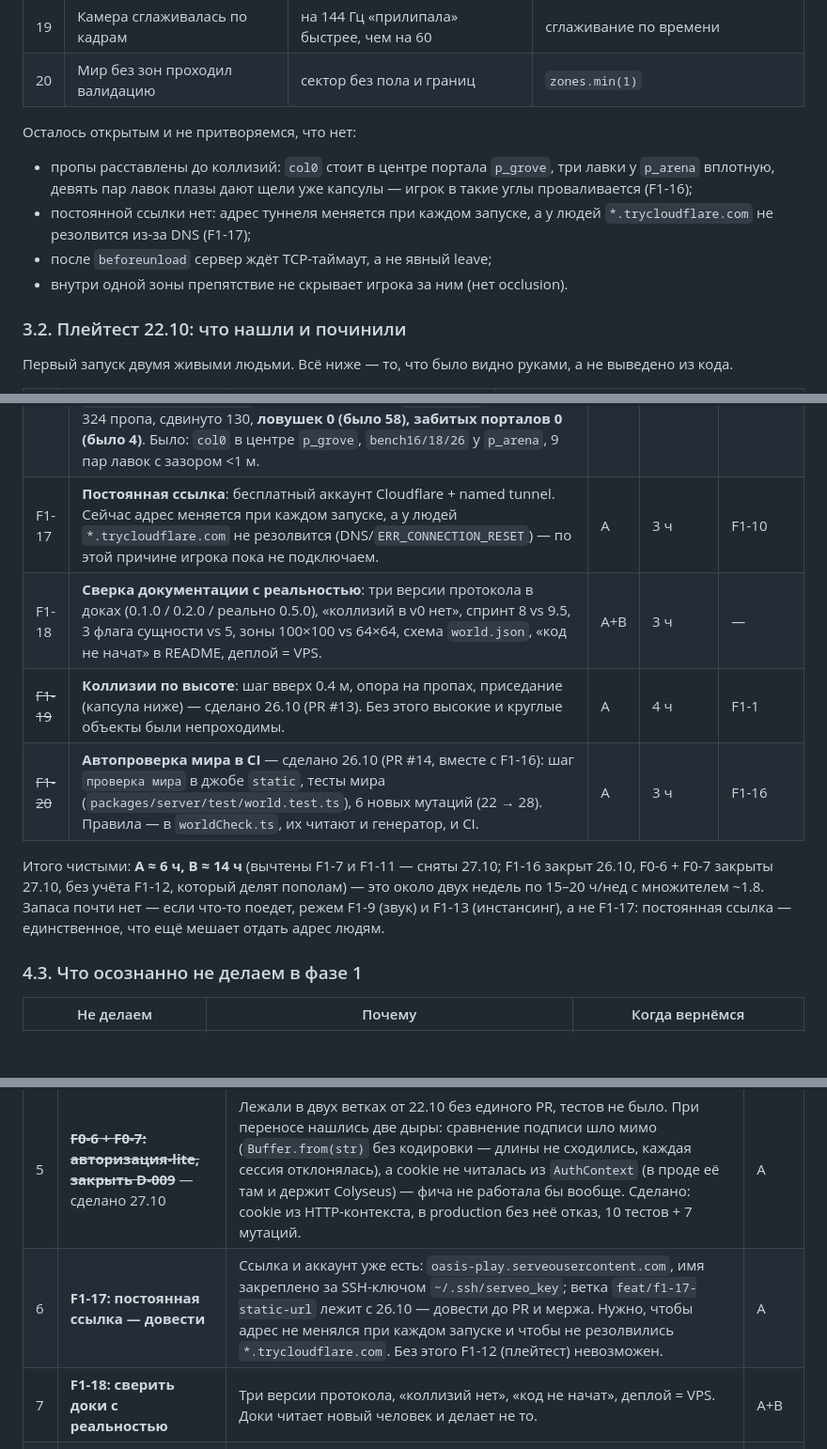
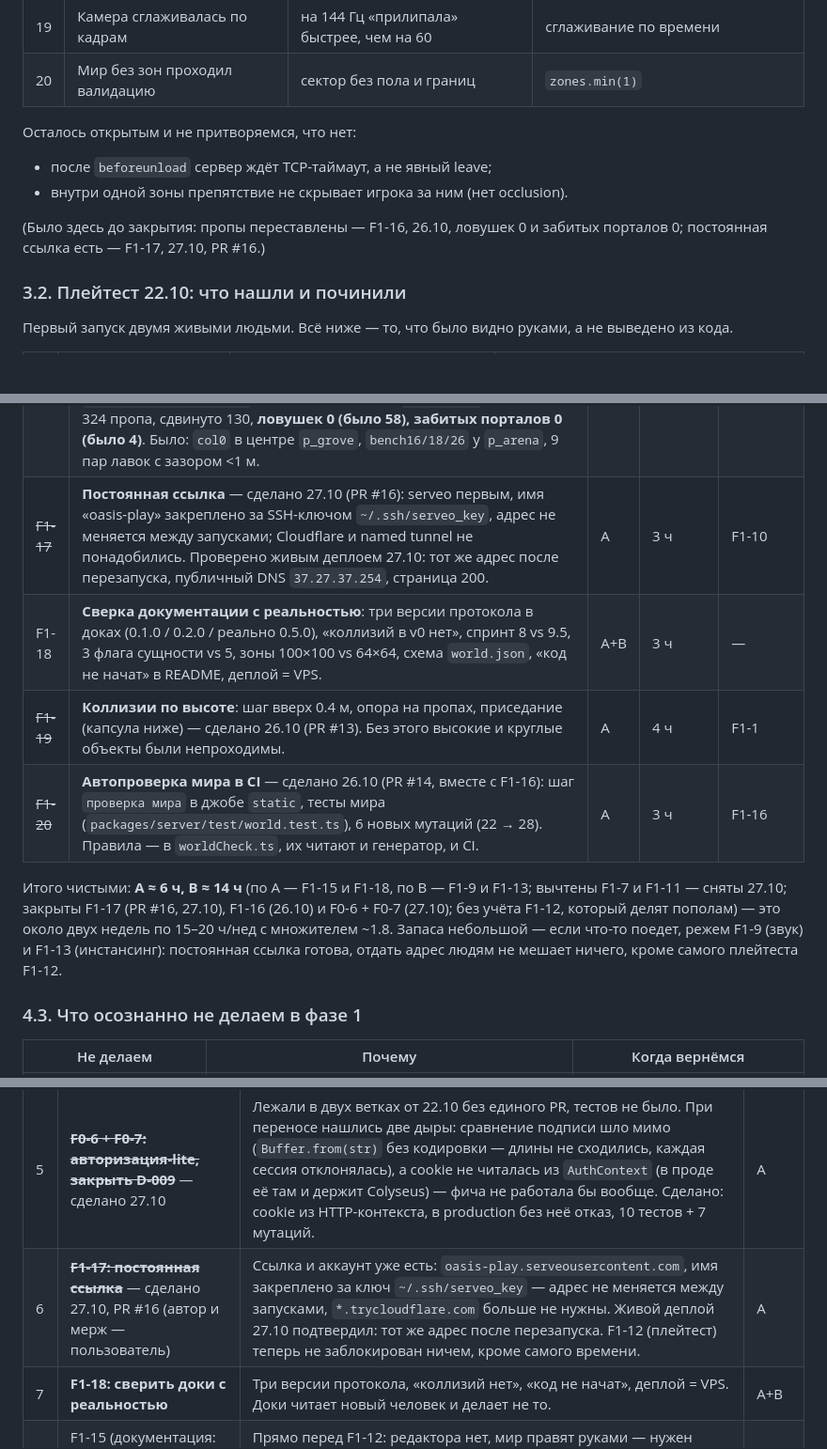
Before and after one commit to xDefox/oasis-core, a Markdown page: docs/11-work-plan.md, 3 parts joined by grey strips. Shown at 94% size. GitHub-like rendering; blank space fills up the shorter version.

Commit message:
docs: F1-17 уже закрыта — план и quickstart приведены к факту (#20)
F1-17 (постоянная ссылка) смержена ещё утром 27.10 (PR #16), но план всё
ещё показывал её открытой и обещал Cloudflare + named tunnel, а в коде
работает serveo с фиксированным именем за SSH-ключом.

- 11-work-plan: §4.2 и §4.4 — F1-17 сделана, следующей идёт F1-18
  (сверить доки), итог по A пересчитан (6 ч = F1-15 + F1-18);
- «Осталось открытым»: убраны две закрытые позиции — F1-16 (пропы
  переставлены 26.10) и F1-17 (ссылка есть);
- 12-quickstart: туннель сначала serveo, а не cloudflare/pinggy; вместо
  «адрес живёт 60 минут» — ссылка постоянна, а при умершем туннеле (502)
  достаточно перезапустить deploy.sh, адрес не изменится.

Проверено живым деплоем 27.10: oasis-play.serveousercontent.com тот же
после перезапуска, публичный DNS 37.27.37.254, страница 200.

```diff
--- a/docs/11-work-plan.md
+++ b/docs/11-work-plan.md
@@ -216,13 +216,11 @@ headless Chromium тремя зондами (`scripts/probes/`), поэтому
 
 Осталось открытым и не притворяемся, что нет:
 
-- пропы расставлены до коллизий: `col0` стоит в центре портала `p_grove`,
-  три лавки у `p_arena` вплотную, девять пар лавок плазы дают щели уже
-  капсулы — игрок в такие углы проваливается (F1-16);
-- постоянной ссылки нет: адрес туннеля меняется при каждом запуске, а у
-  людей `*.trycloudflare.com` не резолвится из-за DNS (F1-17);
 - после `beforeunload` сервер ждёт TCP-таймаут, а не явный leave;
 - внутри одной зоны препятствие не скрывает игрока за ним (нет occlusion).
+
+(Было здесь до закрытия: пропы переставлены — F1-16, 26.10, ловушек 0 и
+забитых порталов 0; постоянная ссылка есть — F1-17, 27.10, PR #16.)
 
 ### 3.2. Плейтест 22.10: что нашли и починили
 
@@ -295,16 +293,18 @@ HTTP-контекста Colyseus и не покрыли тестами. Тепе
 | ~~F1-14~~ | Ограничение частоты `zone_request` — сделано в ревью 21.10 | A | 1 ч | — |
 | F1-15 | Документация: как добавить зону руками (для будущего редактора) | A | 3 ч | — |
 | ~~F1-16~~ | **Мир под коллизии** — сделано 26.10 (PR #14): правила проверки живут в `worldCheck.ts` (зазор между блокирующими пропами ≥1 м либо 0, диск портала свободен, точка прибытия свободна, кольцо спавна чисто), генератор им подчиняется (`repairGaps`), CI гоняет `scripts/world-check.ts` по закоммиченному `world.json`. Итог: 333 → 324 пропа, сдвинуто 130, **ловушек 0 (было 58), забитых порталов 0 (было 4)**. Было: `col0` в центре `p_grove`, `bench16/18/26` у `p_arena`, 9 пар лавок с зазором <1 м. | A | 4 ч | F1-1 |
-| F1-17 | **Постоянная ссылка**: бесплатный аккаунт Cloudflare + named tunnel. Сейчас адрес меняется при каждом запуске, а у людей `*.trycloudflare.com` не резолвится (DNS/`ERR_CONNECTION_RESET`) — по этой причине игрока пока не подключаем. | A | 3 ч | F1-10 |
+| ~~F1-17~~ | **Постоянная ссылка** — сделано 27.10 (PR #16): serveo первым, имя «oasis-play» закреплено за SSH-ключом `~/.ssh/serveo_key`, адрес не меняется между запусками; Cloudflare и named tunnel не понадобились. Проверено живым деплоем 27.10: тот же адрес после перезапуска, публичный DNS `37.27.37.254`, страница 200. | A | 3 ч | F1-10 |
 | F1-18 | **Сверка документации с реальностью**: три версии протокола в доках (0.1.0 / 0.2.0 / реально 0.5.0), «коллизий в v0 нет», спринт 8 vs 9.5, 3 флага сущности vs 5, зоны 100×100 vs 64×64, схема `world.json`, «код не начат» в README, деплой = VPS. | A+B | 3 ч | — |
 | ~~F1-19~~ | **Коллизии по высоте**: шаг вверх 0.4 м, опора на пропах, приседание (капсула ниже) — сделано 26.10 (PR #13). Без этого высокие и круглые объекты были непроходимы. | A | 4 ч | F1-1 |
 | ~~F1-20~~ | **Автопроверка мира в CI** — сделано 26.10 (PR #14, вместе с F1-16): шаг `проверка мира` в джобе `static`, тесты мира (`packages/server/test/world.test.ts`), 6 новых мутаций (22 → 28). Правила — в `worldCheck.ts`, их читают и генератор, и CI. | A | 3 ч | F1-16 |
 
-Итого чистыми: **A ≈ 6 ч, B ≈ 14 ч** (вычтены F1-7 и F1-11 — сняты 27.10;
-F1-16 закрыт 26.10, F0-6 + F0-7 закрыты 27.10, без учёта F1-12, который
-делят пополам) — это около двух недель по 15–20 ч/нед с множителем ~1.8. Запаса почти нет — если что-то
-поедет, режем F1-9 (звук) и F1-13 (инстансинг), а не F1-17: постоянная
-ссылка — единственное, что ещё мешает отдать адрес людям.
+Итого чистыми: **A ≈ 6 ч, B ≈ 14 ч** (по A — F1-15 и F1-18, по B — F1-9 и
+F1-13; вычтены F1-7 и F1-11 — сняты 27.10; закрыты F1-17 (PR #16, 27.10),
+F1-16 (26.10) и F0-6 + F0-7 (27.10); без учёта F1-12, который делят
+пополам) — это около двух недель по 15–20 ч/нед с множителем ~1.8. Запаса
+небольшой — если что-то поедет, режем F1-9 (звук) и F1-13 (инстансинг):
+постоянная ссылка готова, отдать адрес людям не мешает ничего, кроме самого
+плейтеста F1-12.
 
 ### 4.3. Что осознанно не делаем в фазе 1
 
@@ -331,7 +331,7 @@ F1-16 закрыт 26.10, F0-6 + F0-7 закрыты 27.10, без учёта F1
 | 3 | Поднять деплой, выдать свежую ссылку | Остановлен ради тестов (убиты 2567/5173 и туннели). Одна команда `scripts/deploy.sh`. | A |
 | 4 | ~~**F1-16: мир под коллизии**~~ — сделано 26.10, PR #14 | Пропы были расставлены, когда коллизий не было: столб в центре портала `p_grove`, стена лавок у `p_arena`, 58 пар с зазором уже капсулы. Сделано: правила проверки + генератор их соблюдает + CI (`проверка мира`) не пропустит ручную правку. F1-20 закрыт тем же PR. | A |
 | 5 | ~~**F0-6 + F0-7: авторизация-lite, закрыть D-009**~~ — сделано 27.10 | Лежали в двух ветках от 22.10 без единого PR, тестов не было. При переносе нашлись две дыры: сравнение подписи шло мимо (`Buffer.from(str)` без кодировки — длины не сходились, каждая сессия отклонялась), а cookie не читалась из `AuthContext` (в проде её там и держит Colyseus) — фича не работала бы вообще. Сделано: cookie из HTTP-контекста, в production без неё отказ, 10 тестов + 7 мутаций. | A |
-| 6 | **F1-17: постоянная ссылка — довести** | Ссылка и аккаунт уже есть: `oasis-play.serveousercontent.com`, имя закреплено за SSH-ключом `~/.ssh/serveo_key`; ветка `feat/f1-17-static-url` лежит с 26.10 — довести до PR и мержа. Нужно, чтобы адрес не менялся при каждом запуске и чтобы не резолвились `*.trycloudflare.com`. Без этого F1-12 (плейтест) невозможен. | A |
+| 6 | ~~**F1-17: постоянная ссылка**~~ — сделано 27.10, PR #16 (автор и мерж — пользователь) | Ссылка и аккаунт уже есть: `oasis-play.serveousercontent.com`, имя закреплено за ключ `~/.ssh/serveo_key` — адрес не меняется между запусками, `*.trycloudflare.com` больше не нужны. Живой деплой 27.10 подтвердил: тот же адрес после перезапуска. F1-12 (плейтест) теперь не заблокирован ничем, кроме самого времени. | A |
 | 7 | **F1-18: сверить доки с реальностью** | Три версии протокола, «коллизий нет», «код не начат», деплой = VPS. Доки читает новый человек и делает не то. | A+B |
 | 8 | F1-15 (документация: как добавить зону руками) | Прямо перед F1-12: редактора нет, мир правят руками — нужен порядок действий. F1-7 (модерация) и F1-11 (метрики) сняты 27.10 — см. 4.3. | A |
 | 9 | F1-9 (звук), F1-13 (инстансинг) | Режутся первыми, если неделя поехала. | B |
```
Also changed, not shown: other parts of docs/11-work-plan.md (+1 -1 lines), docs/12-quickstart.md (+9 -4 lines).
